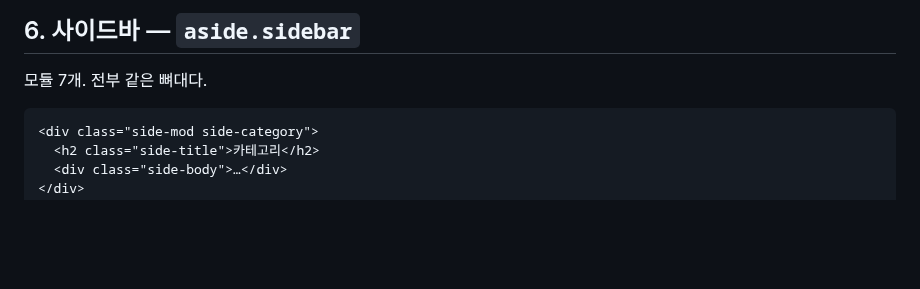
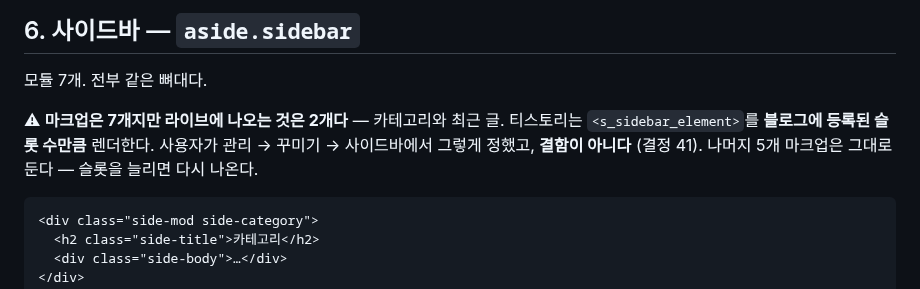
Before and after one commit to sanggi-wjg/tistory-theme, a Markdown page: docs/hooks.md, the part around the change. GitHub-like rendering; blank space fills up the shorter version.

Commit message:
hooks.md §6 — 마크업 7개 · 라이브 2개를 그 자리에 적는다
§6이 "모듈 7개"라고만 해서, 라이브에서 2개만 보는 사람은 결함으로 읽는다.
오늘 실제로 그렇게 읽었다. 결정 41을 §6 첫머리에서 가리킨다.

Co-Authored-By: Claude Opus 5 (1M context) <noreply@anthropic.com>

````diff
--- a/docs/hooks.md
+++ b/docs/hooks.md
@@ -463,6 +463,11 @@ CSS에서 이 폭을 바꾸면 index.xml도 같이 바꿔야 하고, **index.xml
 
 모듈 7개. 전부 같은 뼈대다.
 
+⚠ **마크업은 7개지만 라이브에 나오는 것은 2개다** — 카테고리와 최근 글.
+티스토리는 `<s_sidebar_element>`를 **블로그에 등록된 슬롯 수만큼** 렌더한다.
+사용자가 관리 → 꾸미기 → 사이드바에서 그렇게 정했고, **결함이 아니다**
+(결정 41). 나머지 5개 마크업은 그대로 둔다 — 슬롯을 늘리면 다시 나온다.
+
 ```html
 <div class="side-mod side-category">
   <h2 class="side-title">카테고리</h2>
````
